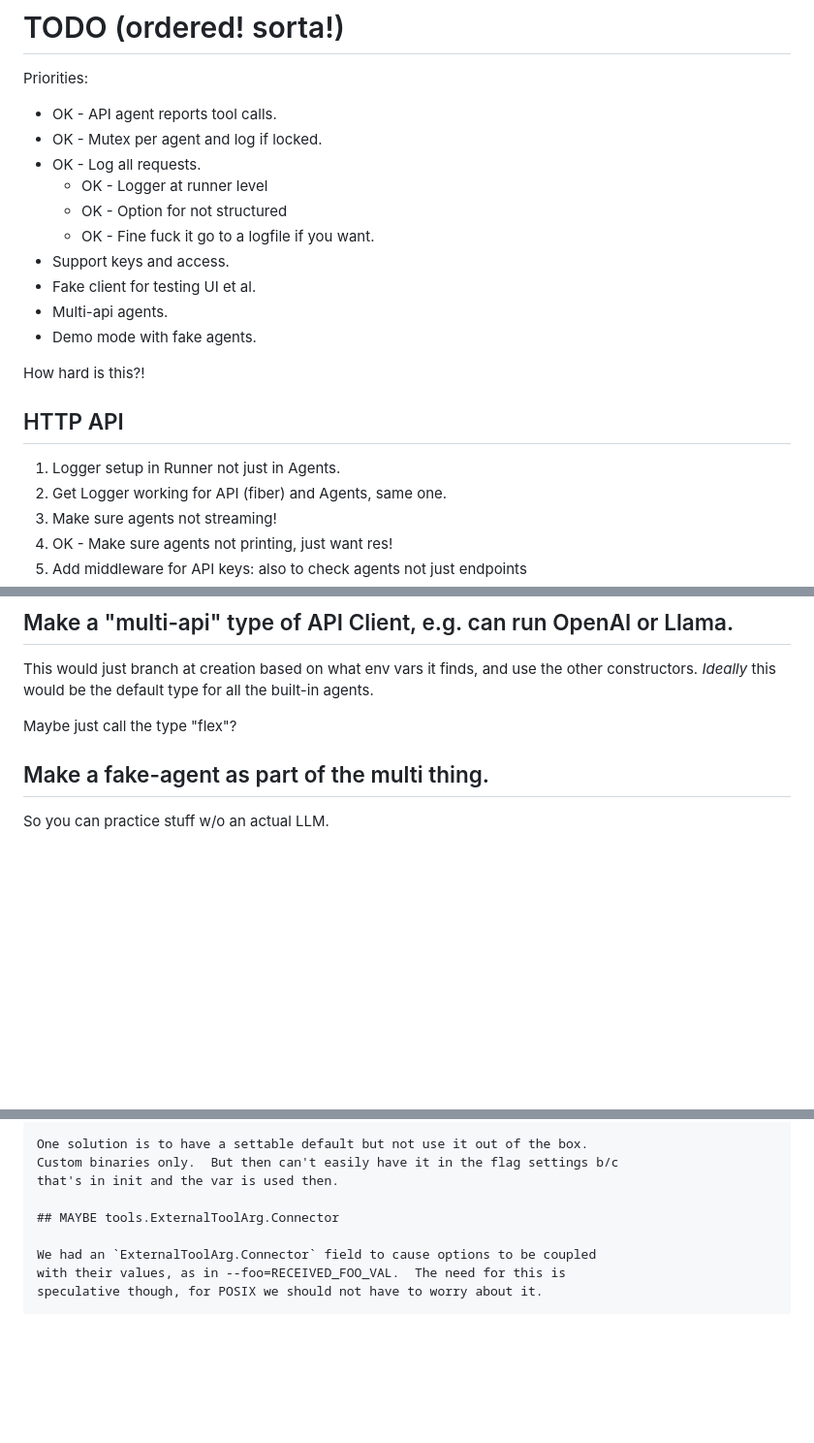
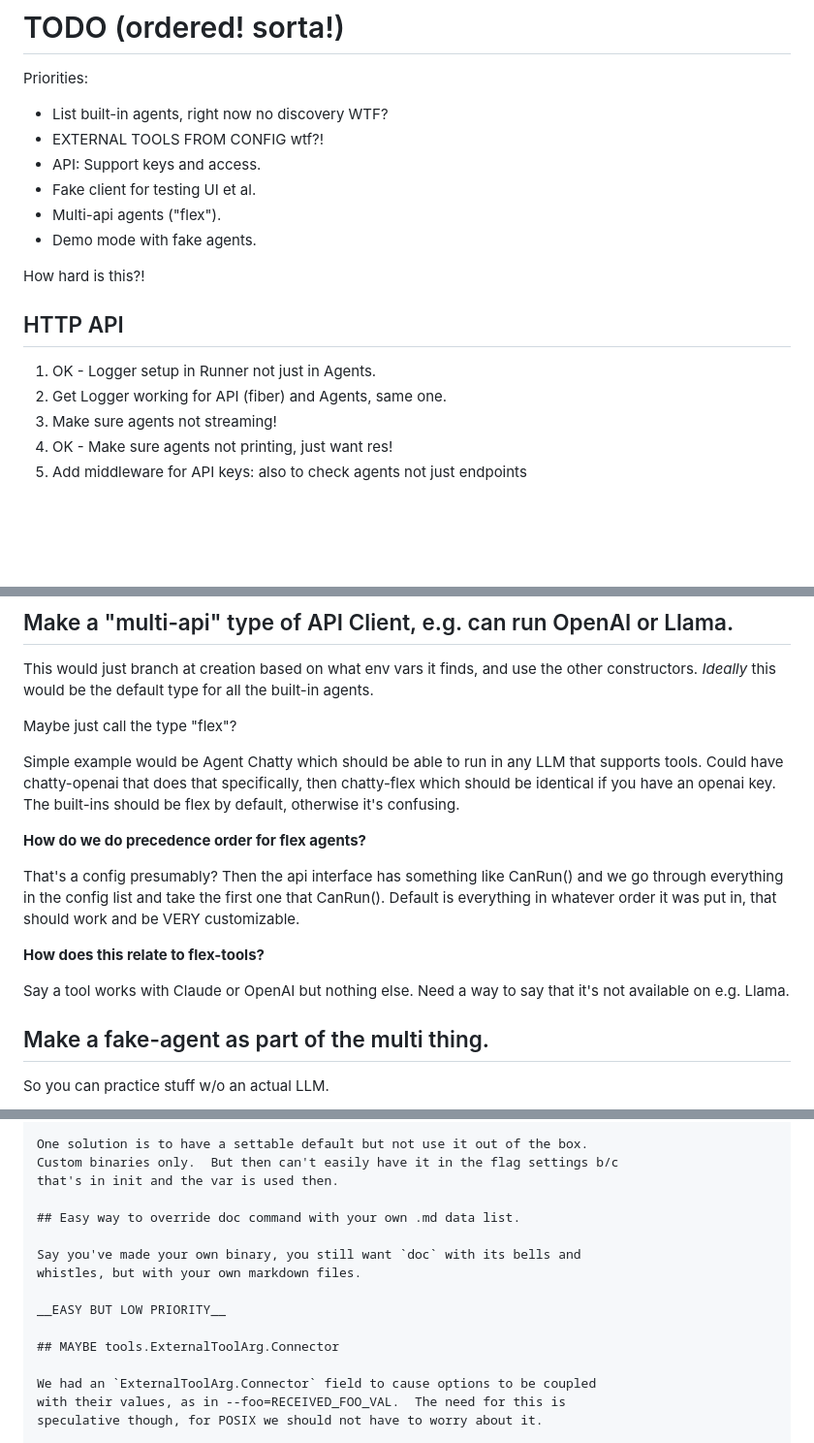
Before and after one commit to biztos/greenhead, a Markdown page: TODO.md, 3 parts joined by grey strips. Shown: that part at 97% size. GitHub-like rendering; blank space fills up the shorter version.

```diff
--- a/TODO.md
+++ b/TODO.md
@@ -2,22 +2,18 @@
 
 Priorities:
 
-- OK - API agent reports tool calls.
-- OK - Mutex per agent and log if locked.
-- OK - Log all requests.
-    - OK - Logger at runner level
-    - OK - Option for not structured
-    - OK - Fine fuck it go to a logfile if you want.
-- Support keys and access.
+- List built-in agents, right now no discovery WTF?
+- EXTERNAL TOOLS FROM CONFIG wtf?!
+- API: Support keys and access.
 - Fake client for testing UI et al.
-- Multi-api agents.
+- Multi-api agents ("flex").
 - Demo mode with fake agents.
 
 How hard is this?!
 
 ## HTTP API
 
-1. Logger setup in Runner not just in Agents.
+1. OK - Logger setup in Runner not just in Agents.
 2. Get Logger working for API (fiber) and Agents, same one.
 3. Make sure agents not streaming!
 4. OK - Make sure agents not printing, just want res!
@@ -35,6 +31,23 @@ the other constructors.  *Ideally* this would be the default type for all the
 built-in agents.
 
 Maybe just call the type "flex"?
+
+Simple example would be Agent Chatty which should be able to run in any LLM
+that supports tools.  Could have chatty-openai that does that specifically,
+then chatty-flex which should be identical if you have an openai key.  The
+built-ins should be flex by default, otherwise it's confusing.
+
+__How do we do precedence order for flex agents?__
+
+That's a config presumably?  Then the api interface has something like
+CanRun() and we go through everything in the config list and take the first
+one that CanRun().  Default is everything in whatever order it was put in,
+that should work and be VERY customizable.
+
+__How does this relate to flex-tools?__
+
+Say a tool works with Claude or OpenAI but nothing else.  Need a way to say
+that it's not available on e.g. Llama.
 
 ## Make a fake-agent as part of the multi thing.
 
@@ -287,6 +300,13 @@ One solution is to have a settable default but not use it out of the box.
 Custom binaries only.  But then can't easily have it in the flag settings b/c
 that's in init and the var is used then.
 
+## Easy way to override doc command with your own .md data list.
+
+Say you've made your own binary, you still want `doc` with its bells and
+whistles, but with your own markdown files.
+
+__EASY BUT LOW PRIORITY__
+
 ## MAYBE tools.ExternalToolArg.Connector
 
 We had an `ExternalToolArg.Connector` field to cause options to be coupled
```
Also changed, not shown: README.md (+59 -13 lines), assets/src/webui/favicon.png (added), assets/src/webui/greenhead-150x225.png (added), assets/src/webui/greenhead-300x450.png (added), 13 other files.
